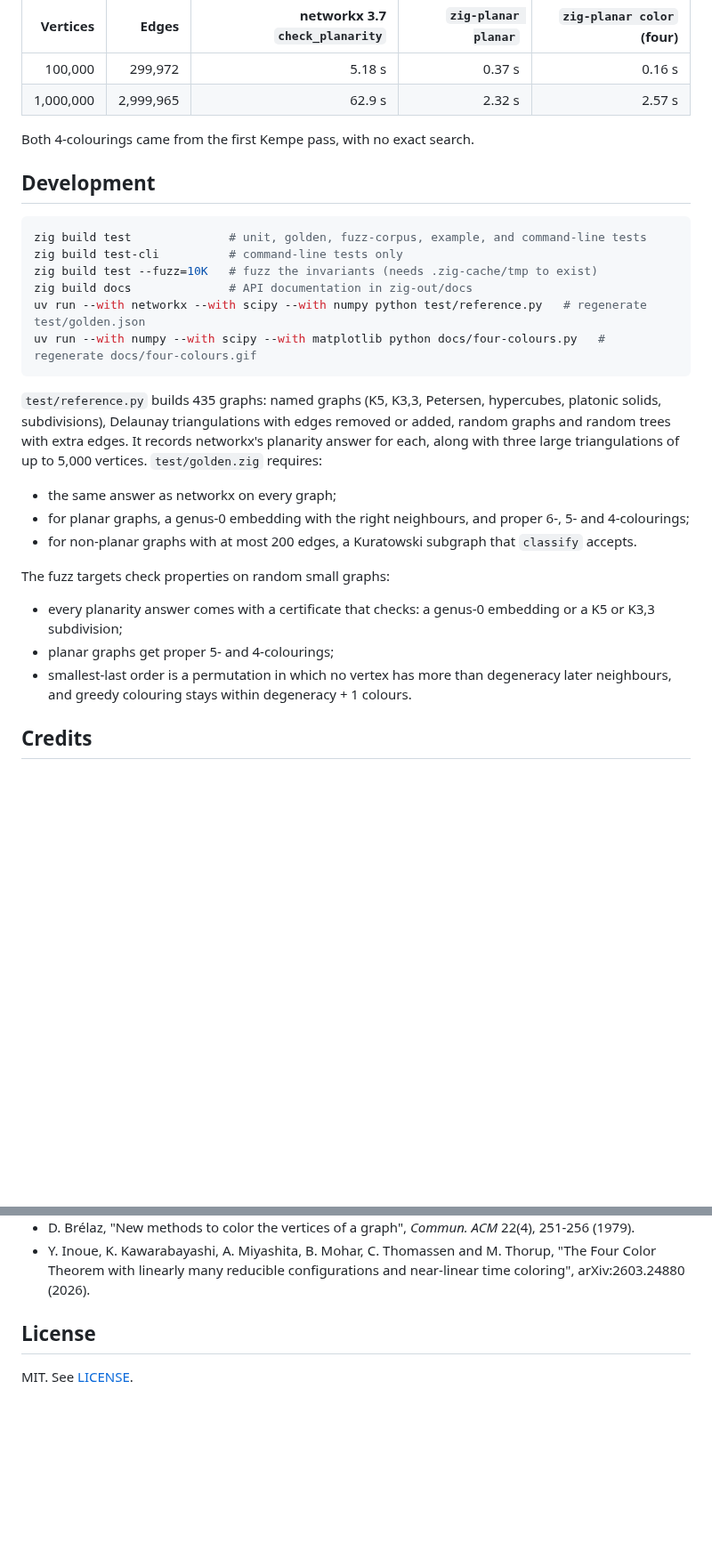
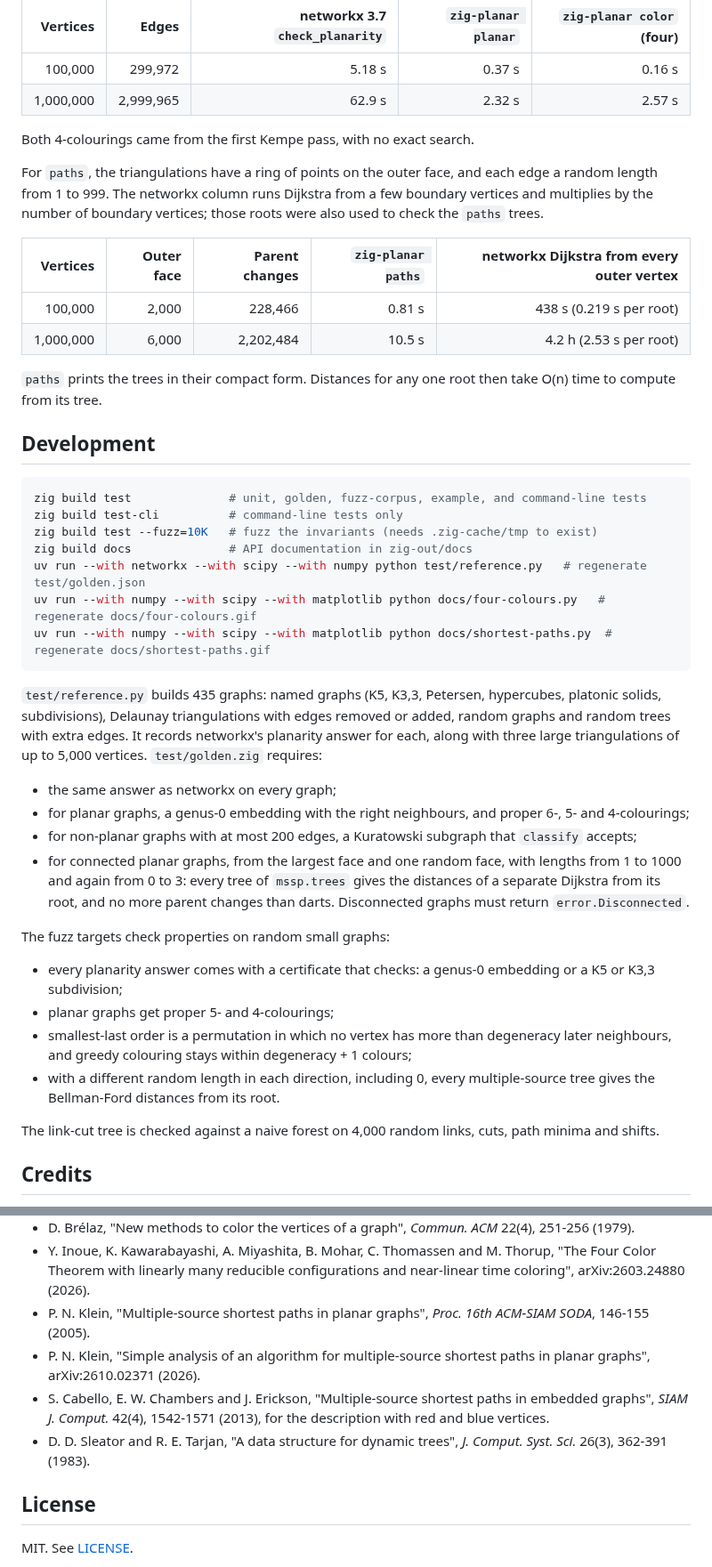
Before and after one commit to guanchzhou/zig-planar, a Markdown page: README.md, 2 parts joined by grey strips. Shown at 89% size. GitHub-like rendering; blank space fills up the shorter version.

````diff
--- a/README.md
+++ b/README.md
@@ -109,6 +151,19 @@ command, including reading and writing JSON.
 
 Both 4-colourings came from the first Kempe pass, with no exact search.
 
+For `paths`, the triangulations have a ring of points on the outer face, and
+each edge a random length from 1 to 999. The networkx column runs Dijkstra
+from a few boundary vertices and multiplies by the number of boundary
+vertices; those roots were also used to check the `paths` trees.
+
+| Vertices | Outer face | Parent changes | `zig-planar paths` | networkx Dijkstra from every outer vertex |
+| ---: | ---: | ---: | ---: | ---: |
+| 100,000 | 2,000 | 228,466 | 0.81 s | 438 s (0.219 s per root) |
+| 1,000,000 | 6,000 | 2,202,484 | 10.5 s | 4.2 h (2.53 s per root) |
+
+`paths` prints the trees in their compact form. Distances for any one root
+then take O(n) time to compute from its tree.
+
 ## Development
 
 ```sh
@@ -118,6 +173,7 @@ zig build test --fuzz=10K   # fuzz the invariants (needs .zig-cache/tmp to exist
 zig build docs              # API documentation in zig-out/docs
 uv run --with networkx --with scipy --with numpy python test/reference.py   # regenerate test/golden.json
 uv run --with numpy --with scipy --with matplotlib python docs/four-colours.py   # regenerate docs/four-colours.gif
+uv run --with numpy --with scipy --with matplotlib python docs/shortest-paths.py  # regenerate docs/shortest-paths.gif
 ```
 
 `test/reference.py` builds 435 graphs: named graphs (K5, K3,3, Petersen,
@@ -130,7 +186,12 @@ triangulations of up to 5,000 vertices. `test/golden.zig` requires:
 - for planar graphs, a genus-0 embedding with the right neighbours, and
   proper 6-, 5- and 4-colourings;
 - for non-planar graphs with at most 200 edges, a Kuratowski subgraph that
-  `classify` accepts.
+  `classify` accepts;
+- for connected planar graphs, from the largest face and one random face,
+  with lengths from 1 to 1000 and again from 0 to 3: every tree of
+  `mssp.trees` gives the distances of a separate Dijkstra from its root,
+  and no more parent changes than darts. Disconnected graphs must return
+  `error.Disconnected`.
 
 The fuzz targets check properties on random small graphs:
 
@@ -139,7 +200,12 @@ The fuzz targets check properties on random small graphs:
 - planar graphs get proper 5- and 4-colourings;
 - smallest-last order is a permutation in which no vertex has more than
   degeneracy later neighbours, and greedy colouring stays within
-  degeneracy + 1 colours.
+  degeneracy + 1 colours;
+- with a different random length in each direction, including 0, every
+  multiple-source tree gives the Bellman-Ford distances from its root.
+
+The link-cut tree is checked against a naive forest on 4,000 random links,
+cuts, path minima and shifts.
 
 ## Credits
 
@@ -157,6 +223,15 @@ The fuzz targets check properties on random small graphs:
 - Y. Inoue, K. Kawarabayashi, A. Miyashita, B. Mohar, C. Thomassen and
   M. Thorup, "The Four Color Theorem with linearly many reducible
   configurations and near-linear time coloring", arXiv:2603.24880 (2026).
+- P. N. Klein, "Multiple-source shortest paths in planar graphs", *Proc.
+  16th ACM-SIAM SODA*, 146-155 (2005).
+- P. N. Klein, "Simple analysis of an algorithm for multiple-source shortest
+  paths in planar graphs", arXiv:2610.02371 (2026).
+- S. Cabello, E. W. Chambers and J. Erickson, "Multiple-source shortest paths
+  in embedded graphs", *SIAM J. Comput.* 42(4), 1542-1571 (2013), for the
+  description with red and blue vertices.
+- D. D. Sleator and R. E. Tarjan, "A data structure for dynamic trees",
+  *J. Comput. Syst. Sci.* 26(3), 362-391 (1983).
 
 ## License
 
````
Also changed, not shown: other parts of README.md (+44 -2 lines), CHANGELOG.md (+17 -0 lines), docs/shortest-paths.gif (added), 8 other files.
